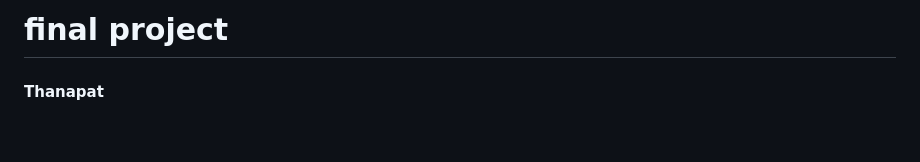
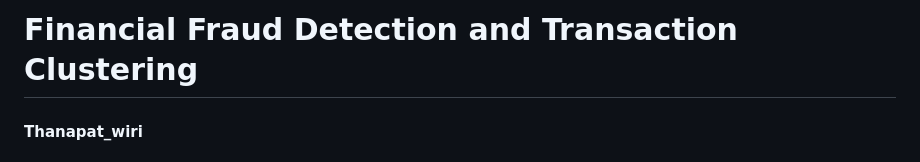
Before and after one commit to tanapat-wiri/financial-fraud-detection-dl, a Markdown page: Fraud Detection and Transaction Clustering.md, the part around one of its changes. Rendered like a GitHub page; blank space fills up the shorter version.

```diff
--- a/Fraud Detection and Transaction Clustering.md
+++ b/Fraud Detection and Transaction Clustering.md
@@ -2,7 +2,7 @@
 
 <div id="header">
 
-# final project
+# Financial Fraud Detection and Transaction Clustering
 
-#### Thanapat
+#### Thanapat_wiri
 
```
Also changed, not shown: other parts of Fraud Detection and Transaction Clustering.md (+0 -1 lines).
